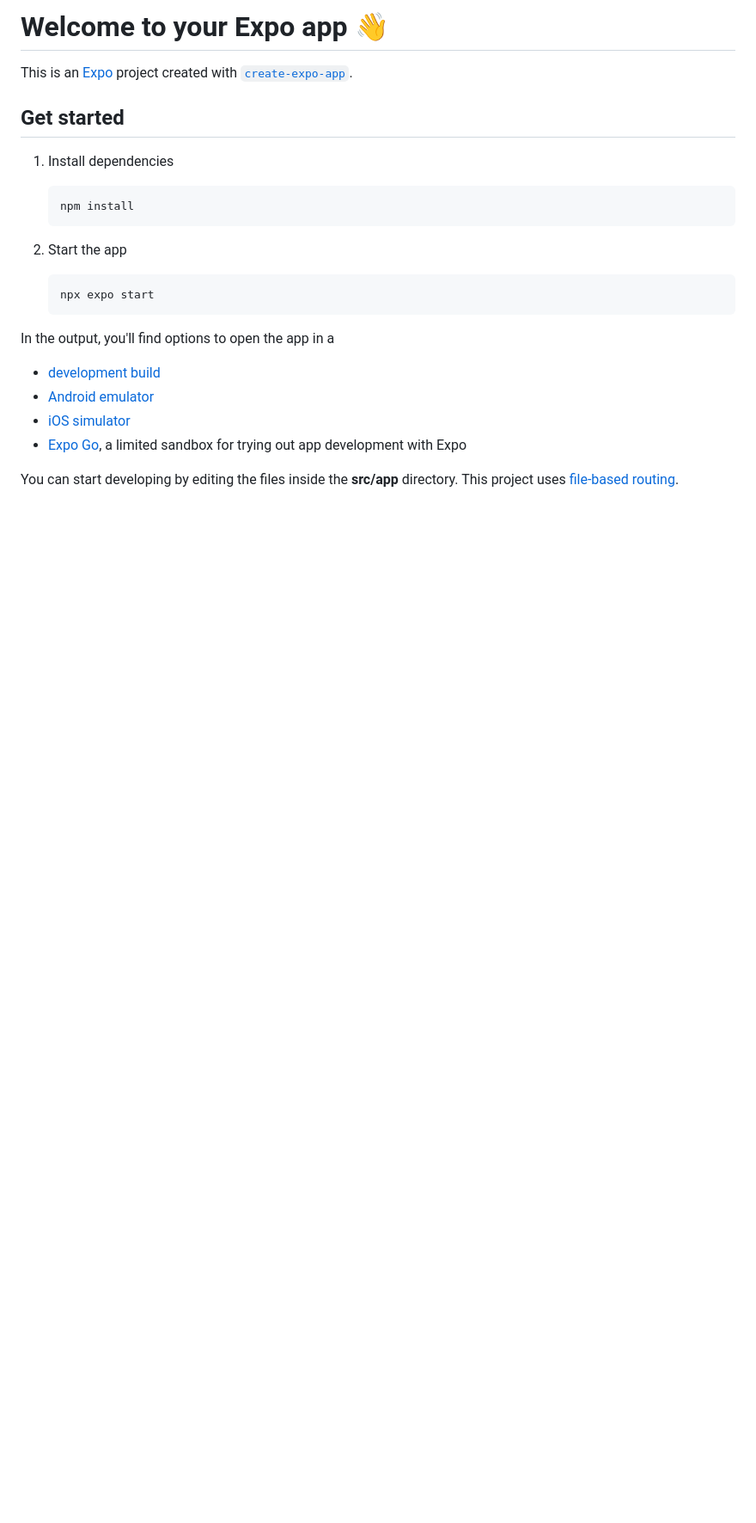
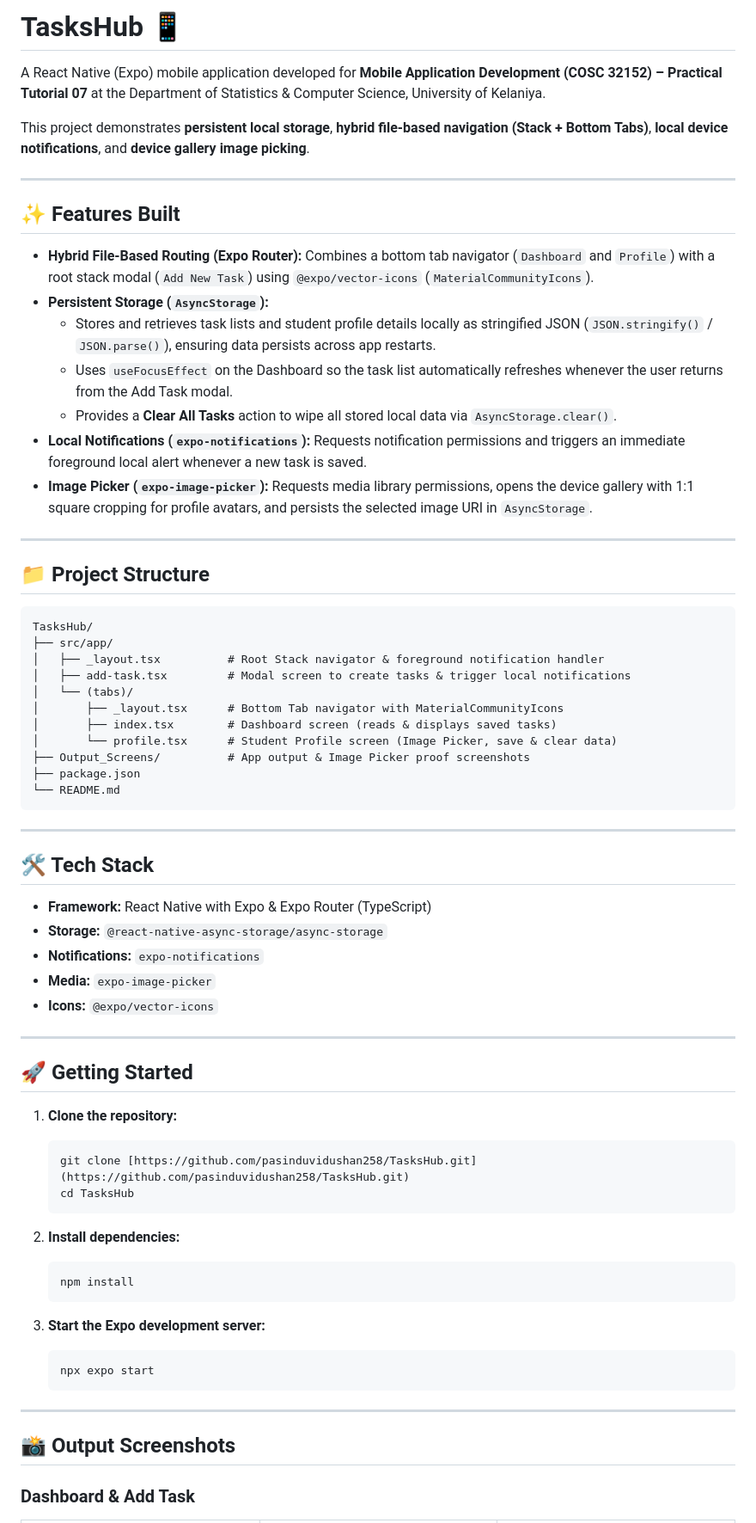
Before and after one commit to pasinduvidushan258/TasksHub, a Markdown page: README.md, the part around one of its changes. Shown at 86% size. Rendered like a GitHub page; blank space fills up the shorter version.

````diff
--- a/README.md
+++ b/README.md
@@ -1,27 +1,72 @@
-# Welcome to your Expo app 👋
+# TasksHub 📱
 
-This is an [Expo](https://expo.dev) project created with [`create-expo-app`](https://www.npmjs.com/package/create-expo-app).
+A React Native (Expo) mobile application developed for **Mobile Application Development (COSC 32152) – Practical Tutorial 07** at the Department of Statistics & Computer Science, University of Kelaniya.
 
-## Get started
+This project demonstrates **persistent local storage**, **hybrid file-based navigation (Stack + Bottom Tabs)**, **local device notifications**, and **device gallery image picking**.
 
-1. Install dependencies
+---
 
+## ✨ Features Built
+
+- **Hybrid File-Based Routing (Expo Router):** Combines a bottom tab navigator (`Dashboard` and `Profile`) with a root stack modal (`Add New Task`) using `@expo/vector-icons` (`MaterialCommunityIcons`).
+- **Persistent Storage (`AsyncStorage`):**
+  - Stores and retrieves task lists and student profile details locally as stringified JSON (`JSON.stringify()` / `JSON.parse()`), ensuring data persists across app restarts.
+  - Uses `useFocusEffect` on the Dashboard so the task list automatically refreshes whenever the user returns from the Add Task modal.
+  - Provides a **Clear All Tasks** action to wipe all stored local data via `AsyncStorage.clear()`.
+- **Local Notifications (`expo-notifications`):** Requests notification permissions and triggers an immediate foreground local alert whenever a new task is saved.
+- **Image Picker (`expo-image-picker`):** Requests media library permissions, opens the device gallery with 1:1 square cropping for profile avatars, and persists the selected image URI in `AsyncStorage`.
+
+---
+
+## 📁 Project Structure
+
+```text
+TasksHub/
+├── src/app/
+│   ├── _layout.tsx          # Root Stack navigator & foreground notification handler
+│   ├── add-task.tsx         # Modal screen to create tasks & trigger local notifications
+│   └── (tabs)/
+│       ├── _layout.tsx      # Bottom Tab navigator with MaterialCommunityIcons
+│       ├── index.tsx        # Dashboard screen (reads & displays saved tasks)
+│       └── profile.tsx      # Student Profile screen (Image Picker, save & clear data)
+├── Output_Screens/          # App output & Image Picker proof screenshots
+├── package.json
+└── README.md
+```
+
+---
+
+## 🛠️ Tech Stack
+
+- **Framework:** React Native with Expo & Expo Router (TypeScript)
+- **Storage:** `@react-native-async-storage/async-storage`
+- **Notifications:** `expo-notifications`
+- **Media:** `expo-image-picker`
+- **Icons:** `@expo/vector-icons`
+
+---
+
+## 🚀 Getting Started
+
+1. **Clone the repository:**
+   ```bash
+   git clone [https://github.com/pasinduvidushan258/TasksHub.git](https://github.com/pasinduvidushan258/TasksHub.git)
+   cd TasksHub
+   ```
+
+2. **Install dependencies:**
    ```bash
    npm install
    ```
 
-2. Start the app
-
+3. **Start the Expo development server:**
    ```bash
    npx expo start
    ```
 
-In the output, you'll find options to open the app in a
+---
 
-- [development build](https://docs.expo.dev/develop/development-builds/introduction/)
-- [Android emulator](https://docs.expo.dev/workflow/android-studio-emulator/)
-- [iOS simulator](https://docs.expo.dev/workflow/ios-simulator/)
-- [Expo Go](https://expo.dev/go), a limited sandbox for trying out app development with Expo
+## 📸 Output Screenshots
 
-You can start developing by editing the files inside the **src/app** directory. This project uses [file-based routing](https://docs.expo.dev/router/introduction).
+### Dashboard & Add Task
 
````
Also changed, not shown: other parts of README.md (+12 -27 lines), Output_Screens/01_dashboard_empty.jpg (added), Output_Screens/02_add_task.jpg (added), Output_Screens/03_dashboard_saved_task.jpg (added), Output_Screens/04_profile_default.jpg (added), Output_Screens/05_profile_with_image.jpg (added), Output_Screens/06_profile_saved_success.jpg (added), 2 other files.
